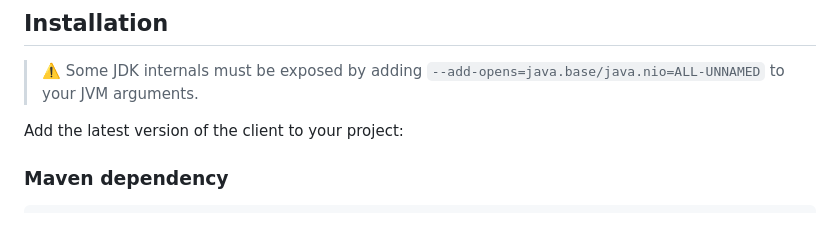
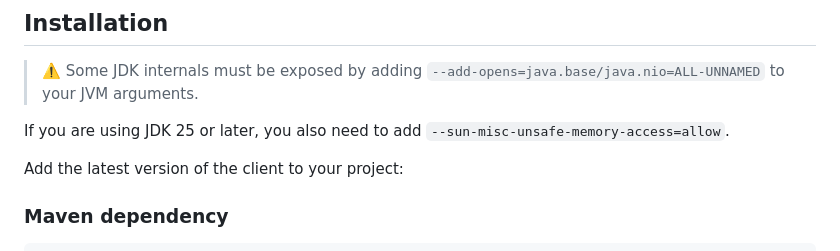
Before and after one commit to InfluxCommunity/influxdb3-java, a Markdown page: README.md, the part around the change. Drawn GitHub-style; blank space fills up the shorter version.

```diff
--- a/README.md
+++ b/README.md
@@ -38,6 +38,8 @@ We offer this [Getting Started: InfluxDB 3.0 Java Client Library](https://www.yo
 ## Installation
 
 > :warning: Some JDK internals must be exposed by adding `--add-opens=java.base/java.nio=ALL-UNNAMED` to your JVM arguments.
+
+If you are using JDK 25 or later, you also need to add `--sun-misc-unsafe-memory-access=allow`.
 
 Add the latest version of the client to your project:
 
```
Also changed, not shown: CHANGELOG.md (+4 -0 lines).
